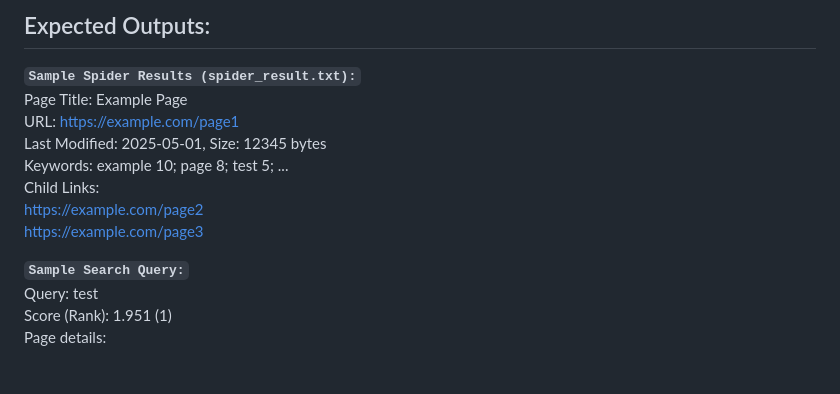
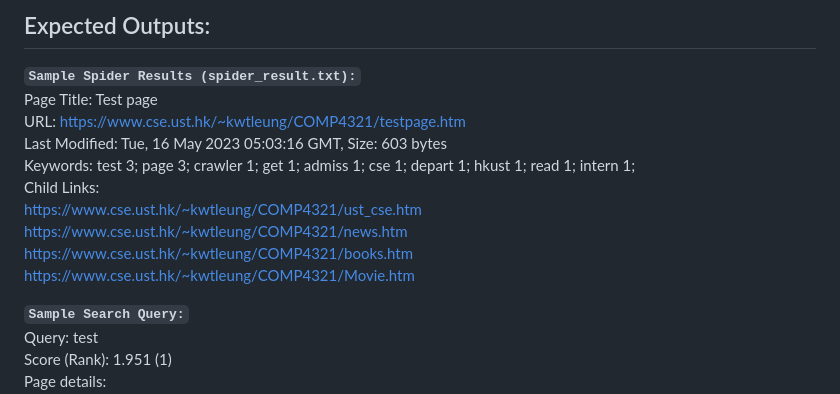
Before and after one commit to Skyturtl/Web-Scraper, a Markdown page: README.md, the part around the change. GitHub-like rendering; blank space fills up the shorter version.

```diff
--- a/README.md
+++ b/README.md
@@ -55,14 +55,15 @@ To build and execute the web crawler, start by setting up the database.
 
 ## Expected Outputs:
 **`Sample Spider Results (spider_result.txt):`**<br>
-Page Title: Example Page<br>
-URL: https://example.com/page1<br>
-Last Modified: 2025-05-01, Size: 12345 bytes<br>
-Keywords: example 10; page 8; test 5; ...<br>
+Page Title: Test page<br>
+URL: https://www.cse.ust.hk/~kwtleung/COMP4321/testpage.htm<br>
+Last Modified: Tue, 16 May 2023 05:03:16 GMT, Size: 603 bytes<br>
+Keywords: test 3; page 3; crawler 1; get 1; admiss 1; cse 1; depart 1; hkust 1; read 1; intern 1; <br>
 Child Links:<br>
-https://example.com/page2<br>
-https://example.com/page3<br>
-
+https://www.cse.ust.hk/~kwtleung/COMP4321/ust_cse.htm<br>
+https://www.cse.ust.hk/~kwtleung/COMP4321/news.htm<br>
+https://www.cse.ust.hk/~kwtleung/COMP4321/books.htm<br>
+https://www.cse.ust.hk/~kwtleung/COMP4321/Movie.htm<br>
 
 **`Sample Search Query:`**<br>
 Query: test<br>
```
